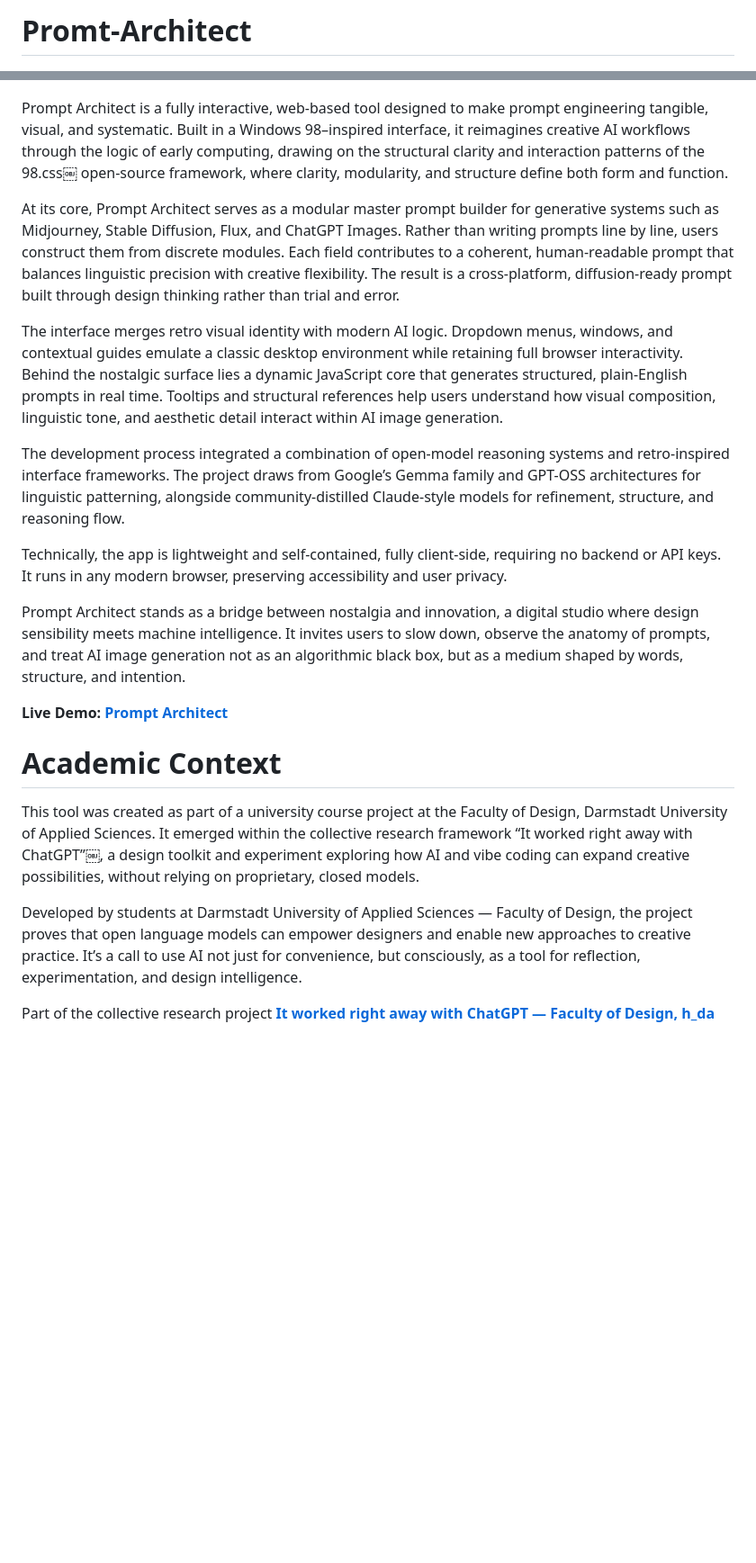
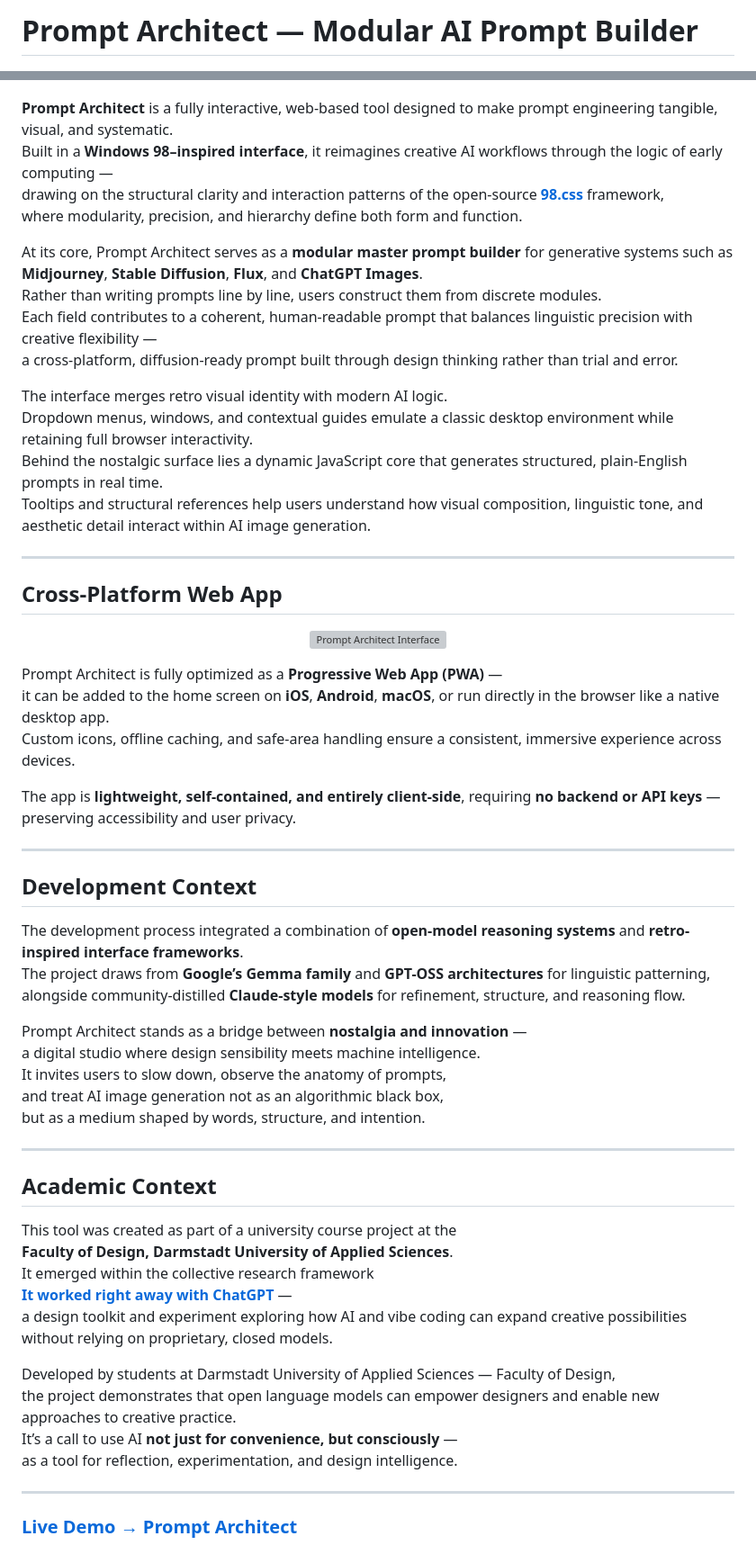
Before and after one commit to emircanyilmaz2000-droid/Promt-Architect, a Markdown page: README.md, 2 parts joined by grey strips. Shown: that part at 90% size. GitHub-like rendering; blank space fills up the shorter version; grey boxes are pictures that could not be loaded.

Commit message:
Revise README for improved structure and readability
Updated README.md to enhance clarity and formatting.

```diff
--- a/README.md
+++ b/README.md
@@ -1,32 +1,70 @@
-# Promt-Architect
+# Prompt Architect — Modular AI Prompt Builder
 
 <p align="center">
   <img src="img/Promt-Architect_Preview.png" alt="Prompt Architect Screenshot">
 </p>
 
-Prompt Architect is a fully interactive, web-based tool designed to make prompt engineering tangible, visual, and systematic. Built in a Windows 98–inspired interface, it reimagines creative AI workflows through the logic of early computing, drawing on the structural clarity and interaction patterns of the 98.css￼ open-source framework, where clarity, modularity, and structure define both form and function.
+**Prompt Architect** is a fully interactive, web-based tool designed to make prompt engineering tangible, visual, and systematic.
+Built in a **Windows 98–inspired interface**, it reimagines creative AI workflows through the logic of early computing —
+drawing on the structural clarity and interaction patterns of the open-source [**98.css**](https://jdan.github.io/98.css/) framework,
+where modularity, precision, and hierarchy define both form and function.
 
-At its core, Prompt Architect serves as a modular master prompt builder for generative systems such as Midjourney, Stable Diffusion, Flux, and ChatGPT Images. Rather than writing prompts line by line, users construct them from discrete modules. Each field contributes to a coherent, human-readable prompt that balances linguistic precision with creative flexibility. The result is a cross-platform, diffusion-ready prompt built through design thinking rather than trial and error.
+At its core, Prompt Architect serves as a **modular master prompt builder** for generative systems such as
+**Midjourney**, **Stable Diffusion**, **Flux**, and **ChatGPT Images**.
+Rather than writing prompts line by line, users construct them from discrete modules.
+Each field contributes to a coherent, human-readable prompt that balances linguistic precision with creative flexibility —
+a cross-platform, diffusion-ready prompt built through design thinking rather than trial and error.
 
-The interface merges retro visual identity with modern AI logic. Dropdown menus, windows, and contextual guides emulate a classic desktop environment while retaining full browser interactivity. Behind the nostalgic surface lies a dynamic JavaScript core that generates structured, plain-English prompts in real time. Tooltips and structural references help users understand how visual composition, linguistic tone, and aesthetic detail interact within AI image generation.
+The interface merges retro visual identity with modern AI logic.
+Dropdown menus, windows, and contextual guides emulate a classic desktop environment while retaining full browser interactivity.
+Behind the nostalgic surface lies a dynamic JavaScript core that generates structured, plain-English prompts in real time.
+Tooltips and structural references help users understand how visual composition, linguistic tone, and aesthetic detail interact within AI image generation.
 
-The development process integrated a combination of open-model reasoning systems and retro-inspired interface frameworks. The project draws from Google’s Gemma family and GPT-OSS architectures for linguistic patterning, alongside community-distilled Claude-style models for refinement, structure, and reasoning flow.
+---
 
-Technically, the app is lightweight and self-contained, fully client-side, requiring no backend or API keys. It runs in any modern browser, preserving accessibility and user privacy.
+## Cross-Platform Web App
 
-Prompt Architect stands as a bridge between nostalgia and innovation, a digital studio where design sensibility meets machine intelligence. It invites users to slow down, observe the anatomy of prompts, and treat AI image generation not as an algorithmic black box, but as a medium shaped by words, structure, and intention.
+<p align="center">
+  <img src="img/Promt-Architect_PWA.png" alt="Prompt Architect Interface" width="600">
+</p>
 
-**Live Demo:** [**Prompt Architect**](https://emircanyilmaz2000-droid.github.io/Promt-Architect/)
+Prompt Architect is fully optimized as a **Progressive Web App (PWA)** —
+it can be added to the home screen on **iOS**, **Android**, **macOS**, or run directly in the browser like a native desktop app.
+Custom icons, offline caching, and safe-area handling ensure a consistent, immersive experience across devices.
 
+The app is **lightweight, self-contained, and entirely client-side**, requiring **no backend or API keys** —
+preserving accessibility and user privacy.
 
-# Academic Context
+---
 
-This tool was created as part of a university course project at the Faculty of Design, Darmstadt University of Applied Sciences.
+## Development Context
+
+The development process integrated a combination of **open-model reasoning systems** and **retro-inspired interface frameworks**.
+The project draws from **Google’s Gemma family** and **GPT-OSS architectures** for linguistic patterning,
+alongside community-distilled **Claude-style models** for refinement, structure, and reasoning flow.
+
+Prompt Architect stands as a bridge between **nostalgia and innovation** —
+a digital studio where design sensibility meets machine intelligence.
+It invites users to slow down, observe the anatomy of prompts,
+and treat AI image generation not as an algorithmic black box,
+but as a medium shaped by words, structure, and intention.
+
+---
+
+## Academic Context
+
+This tool was created as part of a university course project at the
+**Faculty of Design, Darmstadt University of Applied Sciences**.
 It emerged within the collective research framework
-“It worked right away with ChatGPT”￼,
-a design toolkit and experiment exploring how AI and vibe coding can expand creative possibilities, without relying on proprietary, closed models.
+**[It worked right away with ChatGPT](https://github.com/414design/it_worked_right_away_with_chatgpt)** —
+a design toolkit and experiment exploring how AI and vibe coding can expand creative possibilities
+without relying on proprietary, closed models.
 
-Developed by students at Darmstadt University of Applied Sciences — Faculty of Design, the project proves that open language models can empower designers and enable new approaches to creative practice.
-It’s a call to use AI not just for convenience, but consciously, as a tool for reflection, experimentation, and design intelligence.
+Developed by students at Darmstadt University of Applied Sciences — Faculty of Design,
+the project demonstrates that open language models can empower designers and enable new approaches to creative practice.
+It’s a call to use AI **not just for convenience, but consciously** —
+as a tool for reflection, experimentation, and design intelligence.
 
-Part of the collective research project [**It worked right away with ChatGPT — Faculty of Design, h_da**](https://felixdoelker.de/it_worked_right_away_with_chatgpt/)
+---
+
+### [Live Demo → Prompt Architect](https://emircanyilmaz2000-droid.github.io/Promt-Architect/)
```
